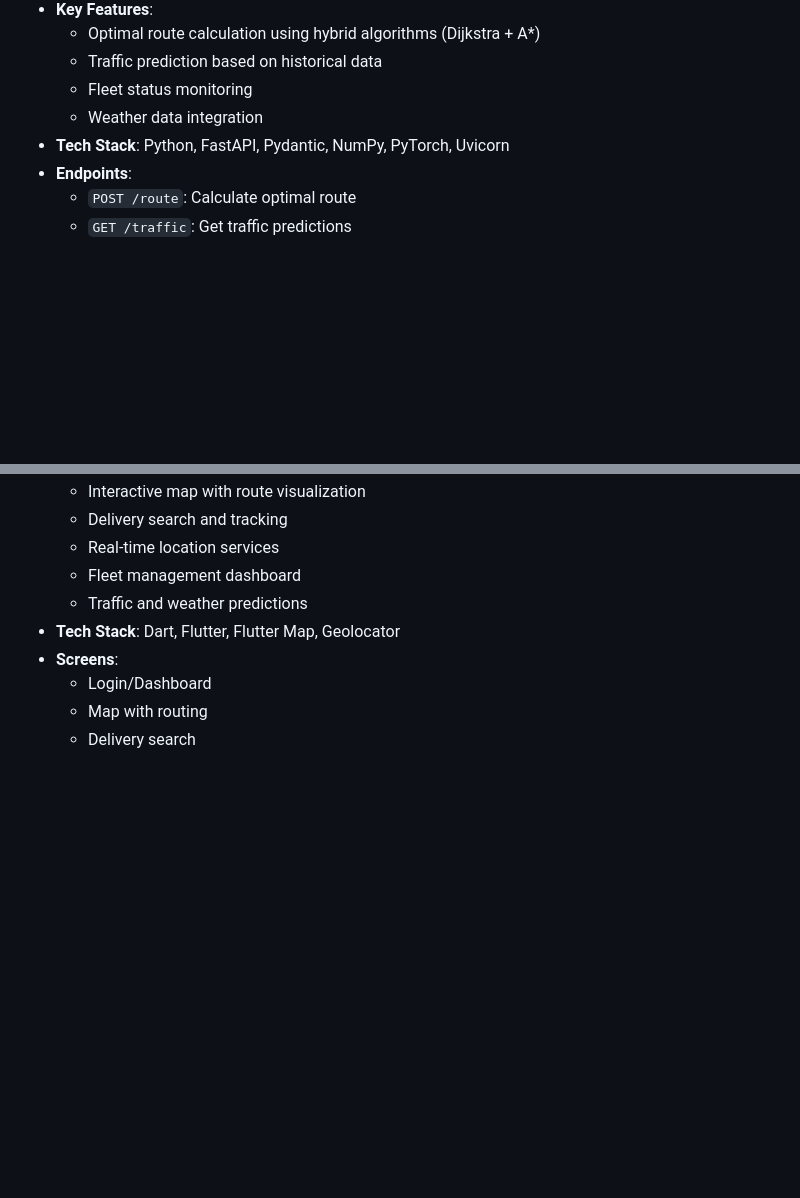
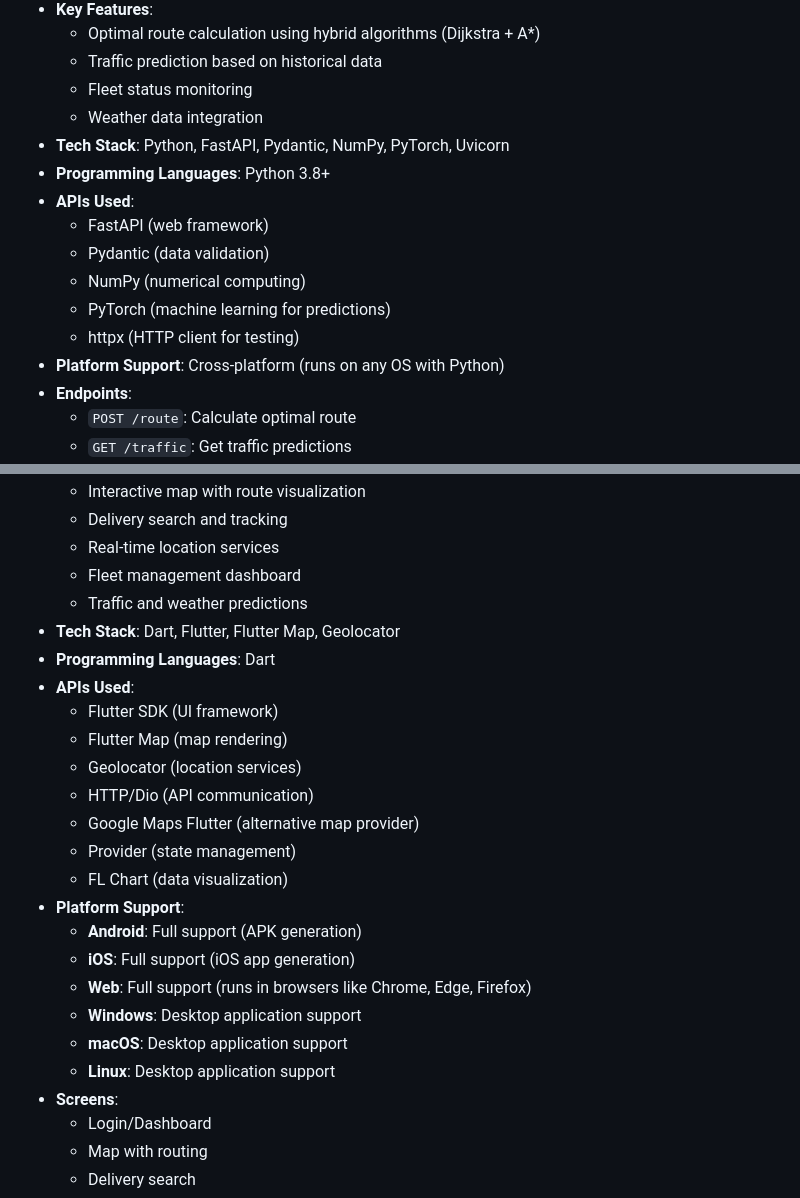
Before and after one commit to Gurukiran-B/Mini_project, a Markdown page: README.md, 2 parts joined by grey strips. Rendered like a GitHub page; blank space fills up the shorter version.

Commit message:
updated
traffica

```diff
--- a/README.md
+++ b/README.md
@@ -13,6 +13,14 @@ This project is a comprehensive logistics and routing application consisting of
   - Fleet status monitoring
   - Weather data integration
 - **Tech Stack**: Python, FastAPI, Pydantic, NumPy, PyTorch, Uvicorn
+- **Programming Languages**: Python 3.8+
+- **APIs Used**:
+  - FastAPI (web framework)
+  - Pydantic (data validation)
+  - NumPy (numerical computing)
+  - PyTorch (machine learning for predictions)
+  - httpx (HTTP client for testing)
+- **Platform Support**: Cross-platform (runs on any OS with Python)
 - **Endpoints**:
   - `POST /route`: Calculate optimal route
   - `GET /traffic`: Get traffic predictions
@@ -29,6 +37,22 @@ This project is a comprehensive logistics and routing application consisting of
   - Fleet management dashboard
   - Traffic and weather predictions
 - **Tech Stack**: Dart, Flutter, Flutter Map, Geolocator
+- **Programming Languages**: Dart
+- **APIs Used**:
+  - Flutter SDK (UI framework)
+  - Flutter Map (map rendering)
+  - Geolocator (location services)
+  - HTTP/Dio (API communication)
+  - Google Maps Flutter (alternative map provider)
+  - Provider (state management)
+  - FL Chart (data visualization)
+- **Platform Support**:
+  - **Android**: Full support (APK generation)
+  - **iOS**: Full support (iOS app generation)
+  - **Web**: Full support (runs in browsers like Chrome, Edge, Firefox)
+  - **Windows**: Desktop application support
+  - **macOS**: Desktop application support
+  - **Linux**: Desktop application support
 - **Screens**:
   - Login/Dashboard
   - Map with routing
```
